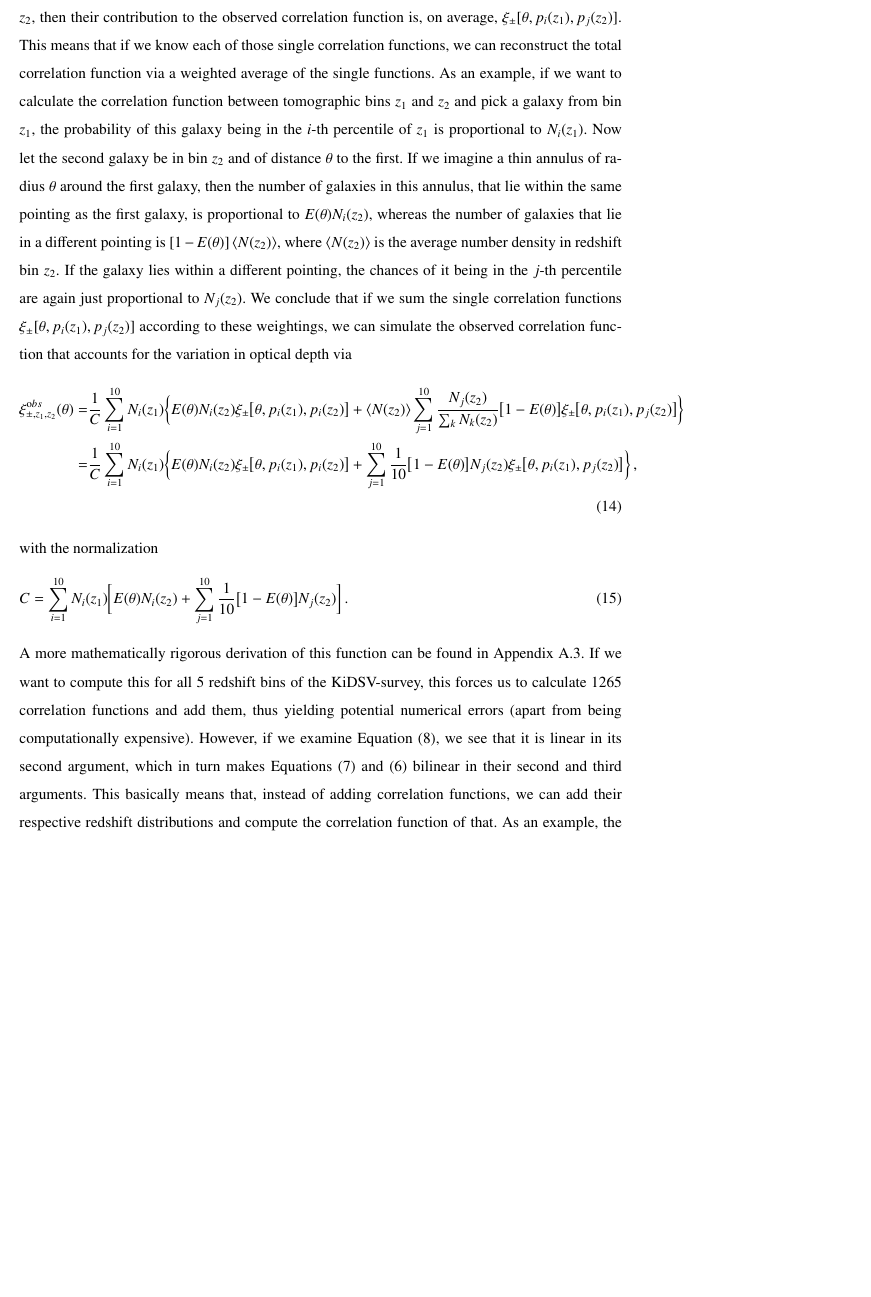
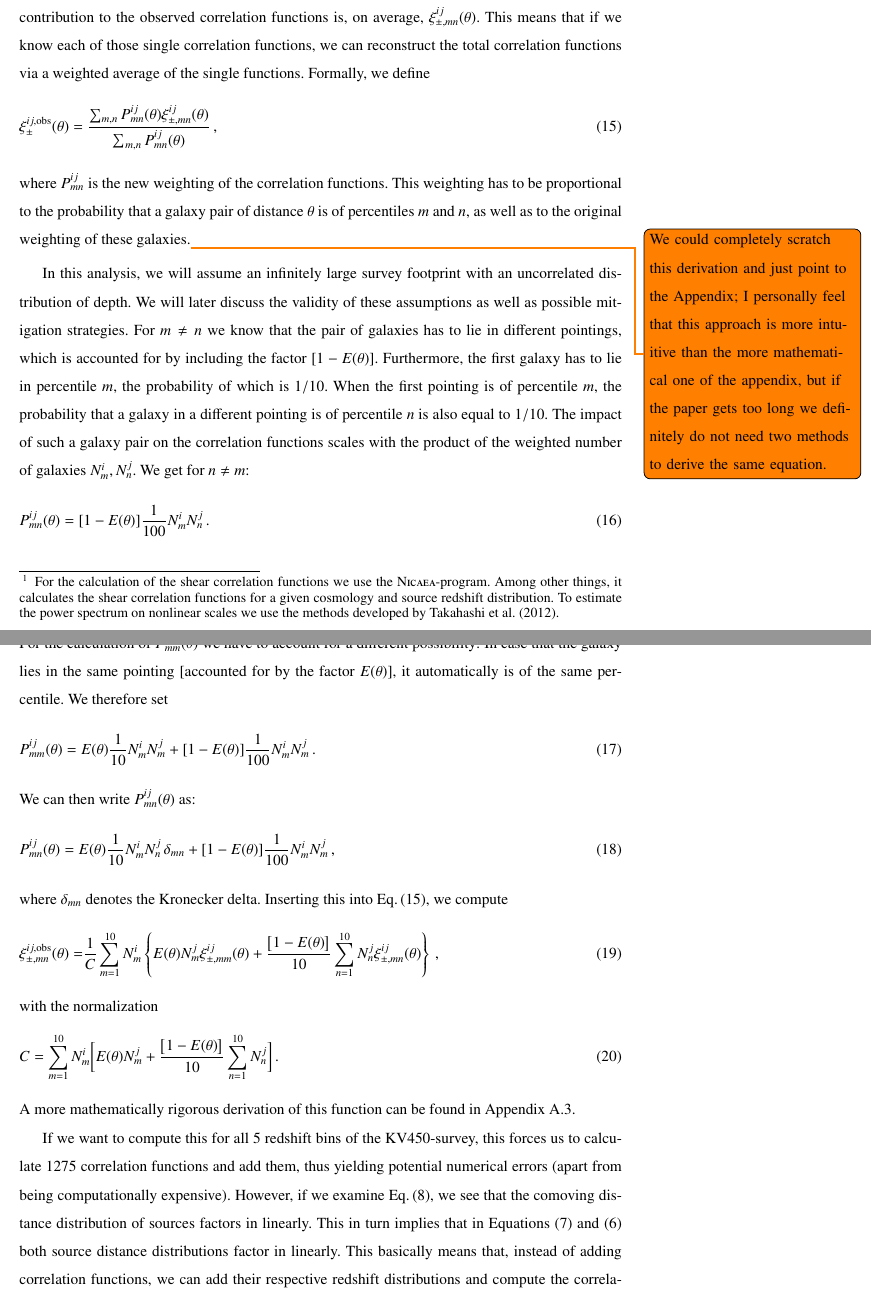
Before and after one commit to SmallVark/paper_varying_depth, a LaTeX paper (paperdraft.tex, which reads model_xipm.tex): part of page 6 of 17 before the commit and two parts of pages 6 and 7 of 18 after it, the two joined at a grey line, cut at the place of the change, the shorter picture padded with empty space. Compiled offline with pdfLaTeX.

Commit message:
Modified derivation of correlation function

```diff
--- a/model_xipm.tex
+++ b/model_xipm.tex
@@ -56,16 +64,34 @@ The ratio of modelled and observed correlation function thus becomes: \begin{ali
 %It is interesting to note that $F(\theta)=1$ holds wherever $E(\theta)=0$, meaning that the correlation function is not affected for large angular scales.
 We shall later see that this approximation is valid for higher tomographic redshift bins $z\gtrsim 0.5$, but starts to break down at lower redshifts.
 \subsection{Using a semi-analytic Model}
-The analysis of data from the Kilo-Degree Survey showed that the redshift-distribution of sources was highly correlated with the depth in the $r$-band. We thus chose to separate the survey into 10 percentiles, sorted by $r$-band depth, meaning that if a pointing had a worse depth than 90\% of the other pointings, it would belong to the first percentile, and so on. Now for each percentile $i$ and each tomographic redshift bin $z$ we can extract a weighted number density of galaxies $N_i(z)$ and, in case the pointing overlaps with a spectroscopic survey, a source redshift distribution $p_i(z)$. Using \eqref{eq:xipm-pkappa}, we can for each set of percentiles $i,j$ and redshift bins $z_1,z_2$ compute the shear correlation function $\xi_\pm[\theta,p_i(z_1),p_j(z_2)]$.\todo{Should we cite \textsc{nicaea} here?} When we compute the measured shear correlation function of a survey, we take the weighted average of tangential and cross shears of all pairs of galaxies (\citet{2017MNRAS.465.1454H} give a good overview for the process). If, for a single pair of galaxies, one galaxy lies in the $i$-th percentile of redshift bin $z_1$ and the second one lies in the $j$-th percentile of redshift bin $z_2$, then their contribution to the observed correlation function is, on average, $\xi_\pm[\theta,p_i(z_1),p_j(z_2)]$. This means that if we know each of those single correlation functions, we can reconstruct the total correlation function via a weighted average of the single functions. As an example, if we want to calculate the correlation function between tomographic bins $z_1$ and $z_2$ and pick a galaxy from bin $z_1$, the probability of this galaxy being in the $i$-th percentile of $z_1$ is proportional to $N_i(z_1)$. Now let the second galaxy be in bin $z_2$ and of distance $\theta$ to the first. If we imagine a thin annulus of radius $\theta$ around the first galaxy, then the number of galaxies in this annulus, that lie within the same pointing as the first galaxy, is proportional to $E(\theta)N_i(z_2)$, whereas the number of galaxies that lie in a different pointing is $[1-E(\theta)]\la N(z_2)\ra$, where $\la N(z_2)\ra$ is the average number density in redshift bin $z_2$. If the galaxy lies within a different pointing, the chances of it being in the $j$-th percentile are again just proportional to $N_j(z_2)$. We conclude that if we sum the single correlation functions $\xi_\pm[\theta,p_i(z_1),p_j(z_2)]$ according to these weightings, we can simulate the observed correlation function that accounts for the variation in optical depth via
+The analysis of data from the Kilo-Degree Survey showed that the redshift-distribution of sources was highly correlated with the depth in the $r$-band. We thus chose to separate the survey into 10 percentiles, sorted by $r$-band depth, meaning that if a pointing had a worse depth than 90\% of the other pointings, it would belong to the first percentile, and so on. Now for each percentile $m$ and each tomographic redshift bin $i$ we can extract a weighted number of galaxies $N^i_m$ and, in case the pointing overlaps with a spectroscopic survey, a source redshift distribution $p^i_m(z)$. Using \eqref{eq:xipm_from_pkappa}, we can compute the shear correlation functions $\xi_{\pm,mn}^{ij}(\theta)$ for each set of percentiles $m,n$ and redshift bins $i,j$\footnote{For the calculation of the shear correlation functions we use the \textsc{Nicaea}-program. Among other things, it calculates the shear correlation functions for a given cosmology and source redshift distribution. To estimate the power spectrum on nonlinear scales we use the methods developed by \citet{2012ApJ...761..152T}.}. When we compute the measured shear correlation functions of a survey, we take the weighted average of tangential and cross shears of all pairs of galaxies (\citet{2017MNRAS.465.1454H} give a good overview for the process). If, for a single pair of galaxies, one galaxy lies in the $m$-th percentile of redshift bin $i$ and the second one lies in the $n$-th percentile of redshift bin $j$, then their contribution to the observed correlation functions is, on average, $\xi_{\pm,mn}^{ij}(\theta)$. This means that if we know each of those single correlation functions, we can reconstruct the total correlation functions via a weighted average of the single functions. Formally, we define \[
+\xi_\pm^{ij,\rm{obs}}(\theta) = \frac{\sum_{m,n} P_{mn}^{ij}(\theta)\xi_{\pm,mn}^{ij}(\theta)}{\sum_{m,n} P_{mn}^{ij}(\theta)}\, ,
+\label{eq:def_xiobs}
+\]
+where $P_{mn}^{ij}$ is the new weighting of the correlation functions. This weighting has to be proportional to the probability that a galaxy pair of distance $\theta$ is of percentiles $m$ and $n$, as well as to the original weighting of these galaxies.\todo{We could completely scratch this derivation and just point to the Appendix; I personally feel that this approach is more intuitive than the more mathematical one of the appendix, but if the paper gets too long we definitely do not need two methods to derive the same equation.}
+
+In this analysis, we will assume an infinitely large survey footprint with an uncorrelated distribution of depth. We will later discuss the validity of these assumptions as well as possible mitigation strategies. For $m\neq n$ we know that the pair of galaxies has to lie in different pointings, which is accounted for by including the factor $[1-E(\theta)]$. Furthermore, the first galaxy has to lie in percentile $m$, the probability of which is $1/10$. When the first pointing is of percentile $m$, the probability that a galaxy in a different pointing is of percentile $n$ is also equal to $1/10$. The impact of such a galaxy pair on the correlation functions scales with the product of the weighted number of galaxies $N_m^i,N_n^j$. We get for $n\neq m$: \[
+P_{mn}^{ij}(\theta) = [1-E(\theta)]\frac{1}{100} N_m^i N_n^j\, .
+\label{eq:pmnij_corr1}
+\]
+For the calculation of $P_{mm}^{ij}(\theta)$ we have to account for a different possibility: In case that the galaxy lies in the same pointing [accounted for by the factor $E(\theta)$], it automatically is of the same percentile. We therefore set \[
+P_{mm}^{ij}(\theta) = E(\theta)\frac{1}{10} N_m^iN_m^j + [1-E(\theta)]\frac{1}{100} N_m^i N_m^j \, .
+\label{eq:pmnij_corr2}
+\]
+We can then write $P_{mn}^{ij}(\theta)$ as: \[
+P_{mn}^{ij}(\theta) = E(\theta)\frac{1}{10} N_m^iN_n^j\,\delta_{mn} + [1-E(\theta)]\frac{1}{100} N_m^i N_m^j \, ,
+\label{eq:pmnij_uncorr}
+\]
+where $\delta_{mn}$ denotes the Kronecker delta.
+Inserting this into Eq.\,\eqref{eq:def_xiobs}, we compute
 \begin{align}
-\xi_{\pm,z_1,z_2}^{\rm obs}(\theta) = & \frac{1}{C}\sum_{i=1}^{10} N_i(z_1) \bigg\{ E(\theta) N_i(z_2) \xi_\pm\big[\theta,p_i(z_1),p_i(z_2)\big] + \la N(z_2)\ra\sum_{j=1}^{10}\frac{  N_j(z_2)}{\sum_k N_k(z_2)} \big[1-E(\theta)\big]\xi_\pm\big[\theta,p_i(z_1),p_j(z_2)\big]\bigg\} \nonumber \\
- = & \frac{1}{C}\sum_{i=1}^{10} N_i(z_1) \bigg\{ E(\theta) N_i(z_2) \xi_\pm\big[\theta,p_i(z_1),p_i(z_2)\big] + \sum_{j=1}^{10}\frac{1}{10} \big[1-E(\theta)\big] N_j(z_2)\xi_\pm\big[\theta,p_i(z_1),p_j(z_2)\big]\bigg\}\, ,
+\xi_{\pm,mn}^{ij,\rm{obs}}(\theta) = & \frac{1}{C}\sum_{m=1}^{10} N_m^i \left\{ E(\theta) N_m^j \xi_{\pm,mm}^{ij}(\theta) + \frac{\big[1-E(\theta)\big]}{10}\sum_{n=1}^{10}N_n^j \xi_{\pm,mn}^{ij}(\theta)\right\}\, ,
 \label{eq:correctionfunction1}
 \end{align}
 with the normalization
 \[
-C = \sum_{i=1}^{10} N_i(z_1) \bigg[ E(\theta)  N_i(z_2) + \sum_{j=1}^{10} \frac{1}{10} \big[1-E(\theta)\big] N_j(z_2)\bigg]\,.
+C = \sum_{m=1}^{10} N_m^i \bigg[ E(\theta)  N_m^j + \frac{\big[1-E(\theta)\big]}{10}\sum_{n=1}^{10} N_n^j\bigg]\, .
 \]
 A more mathematically rigorous derivation of this function can be found in Appendix \ref{sec:calc of xipm}.
-If we want to compute this for all 5 redshift bins of the KiDSV-survey, this forces us to calculate 1265 correlation functions and add them, thus yielding potential numerical errors (apart from being computationally expensive). However, if we examine Equation \eqref{eq:lenseff}, we see that it is linear in its second argument, which in turn makes Equations \eqref{eq:pkappa-pdelta/lenseff} and \eqref{eq:xipm-pkappa} bilinear in their second and third arguments. This basically means that, instead of adding correlation functions, we can add their respective redshift distributions and compute the correlation function of that. As an example, the following equation holds: \[
-N_j\xi_\pm[\theta,p_i,p_j]+N_k\xi_\pm[\theta,p_i,p_k] = (N_j+N_k)\,\xi_\pm\left[\theta,p_i,\frac{N_jp_j+N_kp_k}{N_j+N_k}\right]\, .
+
+If we want to compute this for all 5 redshift bins of the KV450-survey, this forces us to calculate 1275 correlation functions and add them, thus yielding potential numerical errors (apart from being computationally expensive). However, if we examine Eq.\,\eqref{eq:lenseff}, we see that the comoving distance distribution of sources factors in linearly. This in turn implies that in Equations \eqref{eq:pkappa-pdelta/lenseff} and \eqref{eq:xipm-pkappa} both source distance distributions factor in linearly. This basically means that, instead of adding correlation functions, we can add their respective redshift distributions and compute the correlation functions of that. In particular, we can define the \textit{combined number of galaxies} $N^i$ and \textit{average redshift distribution} $p^i(z)$ of tomographic bin $i$ as \[
@@ -80 +109,2 @@ p(z):= \frac{\sum_i N_i(z)p_i(z)}{\sum_i N_i(z)}\, , \qquad N(z):=\sum_i N_i(z)\
+\xi_{\pm}^{ij,\rm{obs}}(\theta) = \frac{1}{N^iN^j}\xi_\pm^{ij}(\theta)N^iN^j = \xi_\pm^{ij}(\theta)\, ,
 \]
```
Also changed, not shown: paperdraft.tex (+1 -0 lines), paperdraft.bbl, paperdraft.pdf, model_xipm.tex (33 more changed lines), 10 other files.
